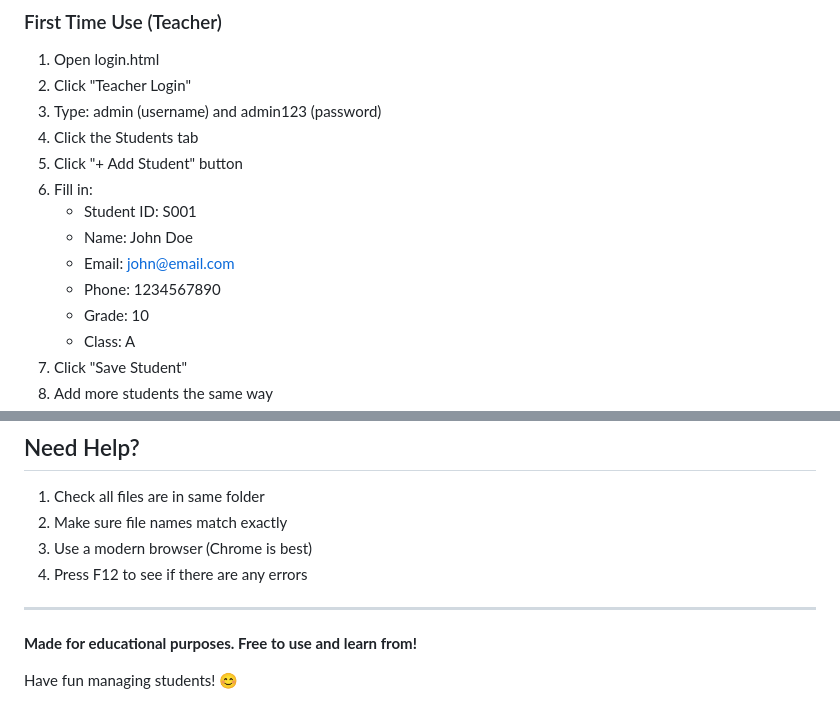
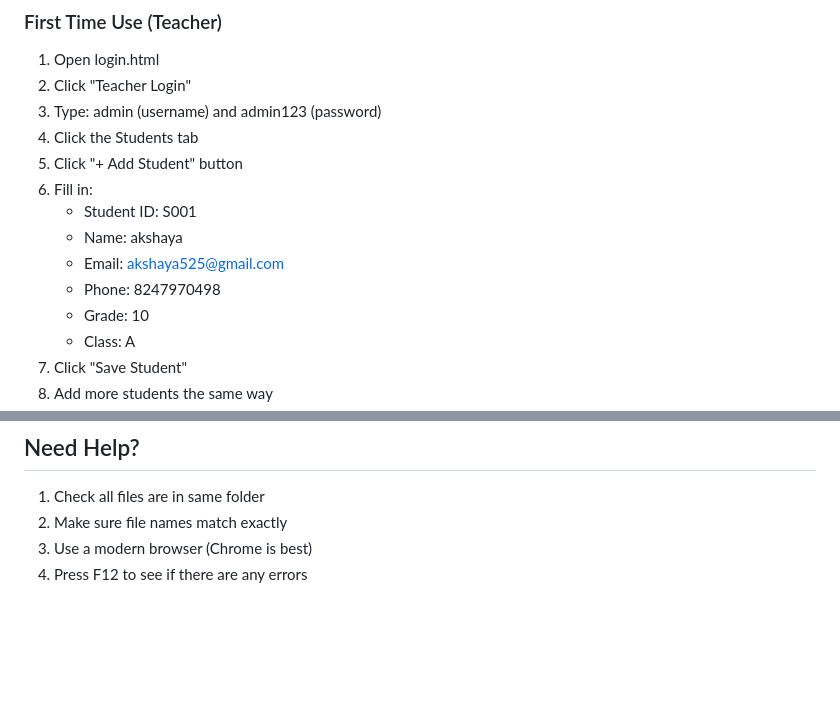
Before and after one commit to Chidarala-Sumanth/Students-Management-Application-for-School, a Markdown page: README.md, 2 parts joined by grey strips. GitHub-like rendering; blank space fills up the shorter version.

```diff
--- a/README.md
+++ b/README.md
@@ -63,9 +63,9 @@ When you login as a student, you can:
 5. Click "+ Add Student" button
 6. Fill in:
    - Student ID: S001
-   - Name: John Doe
-   - Email: john@email.com
-   - Phone: 1234567890
+   - Name: akshaya
+   - Email: akshaya525@gmail.com
+   - Phone: 8247970498
    - Grade: 10
    - Class: A
 7. Click "Save Student"
@@ -149,9 +149,3 @@ This is a practice project for learning. If you want to use this for a real scho
 2. Make sure file names match exactly
 3. Use a modern browser (Chrome is best)
 4. Press F12 to see if there are any errors
-
----
-
-**Made for educational purposes. Free to use and learn from!**
-
-Have fun managing students! 😊
```
